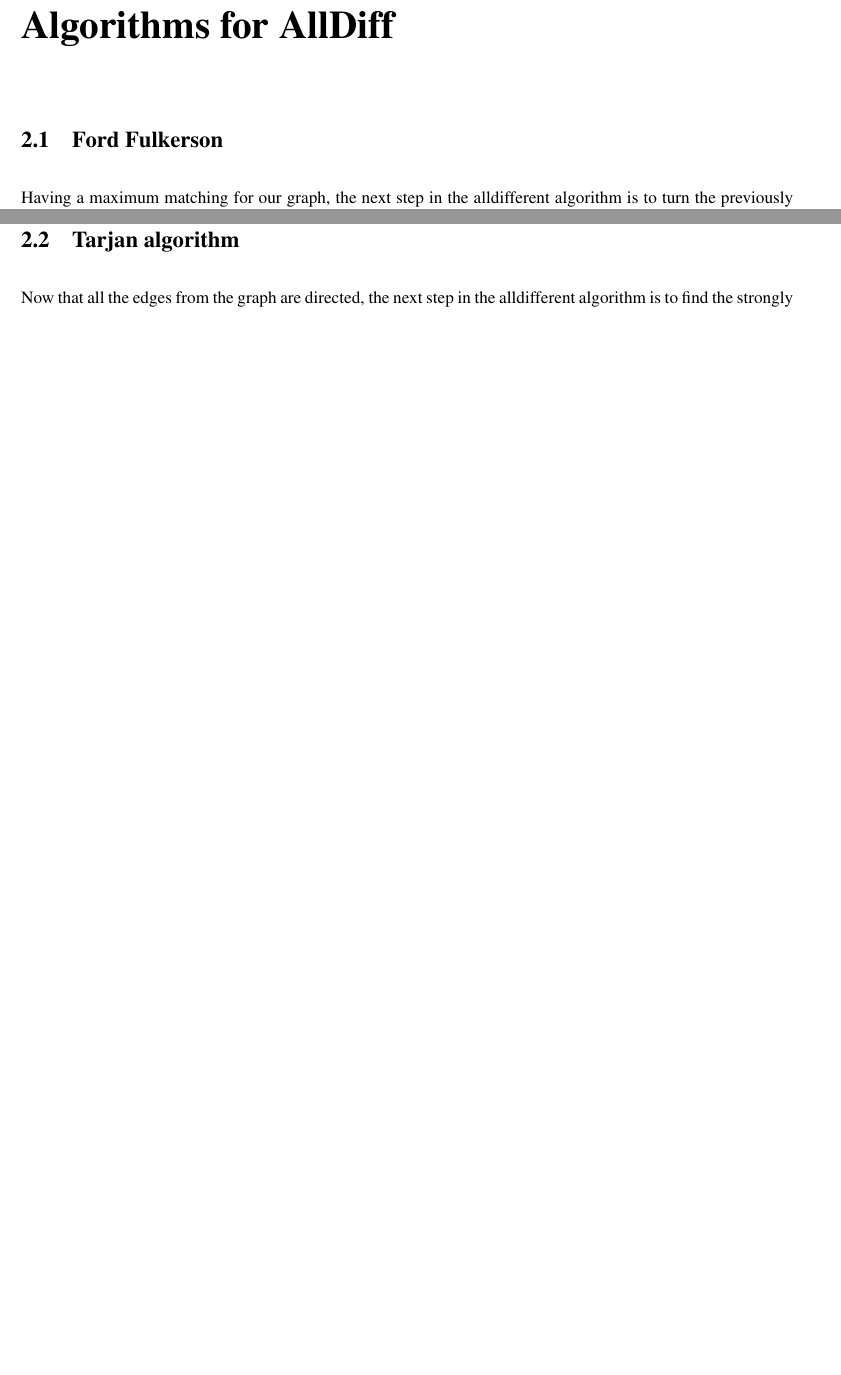
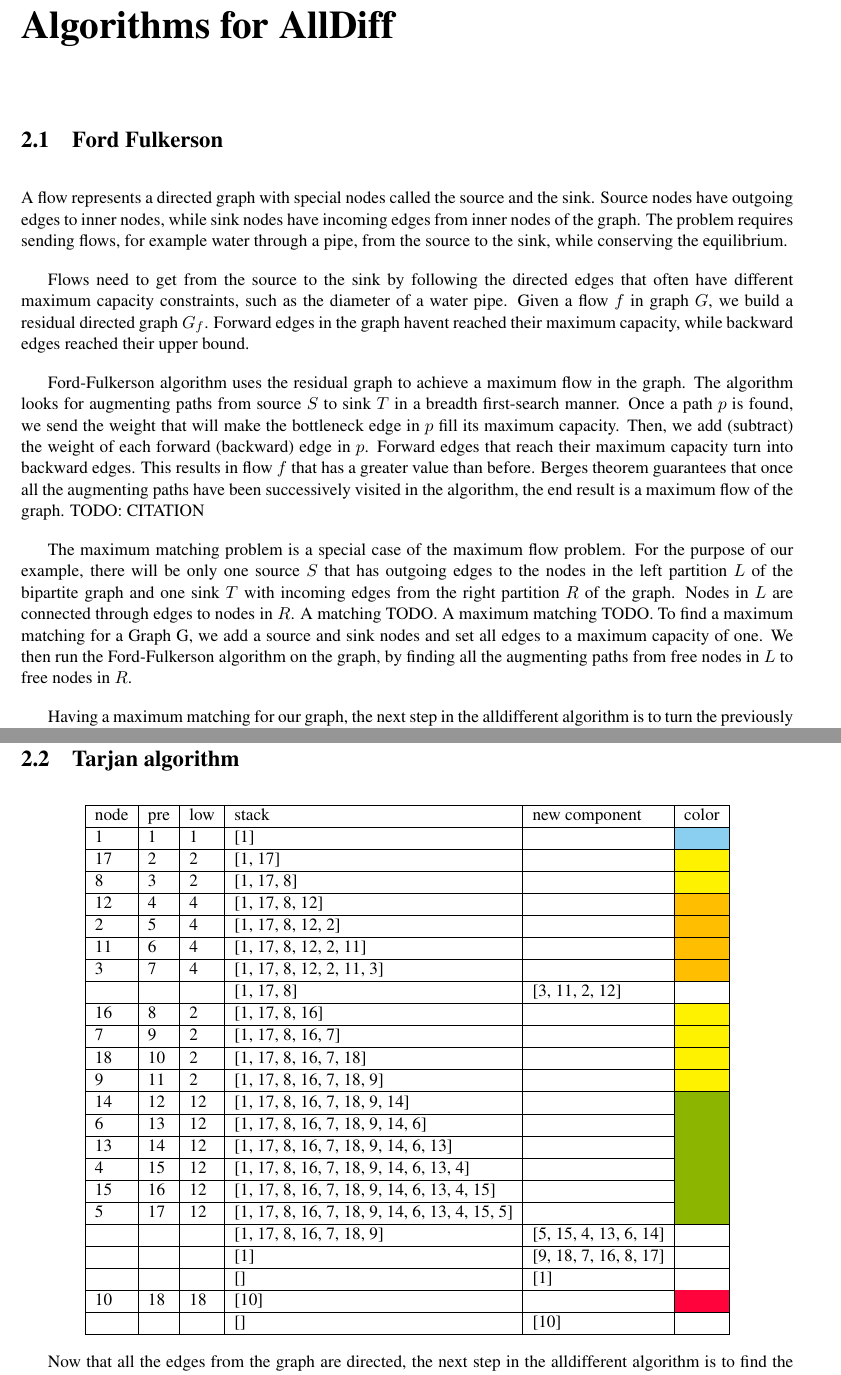
Before and after one commit to ithanium/sudoku_report, a LaTeX document (report.tex): two parts of pages 9 and 12 of 24, joined at a grey line, cut so that both start at the same text, the shorter picture padded with empty space. The pictures show the PDF file report.pdf that the author committed with the source.

Commit message:
Added code and table for Tarjan steps

```diff
--- a/report.tex
+++ b/report.tex
@@ -571,6 +570,16 @@ e&5 \\
 
 \chapter{Algorithms for AllDiff}
 \section{Ford Fulkerson}
+A flow represents a directed graph with special nodes called the source and the sink. Source nodes have outgoing edges to inner nodes, while sink nodes have incoming edges from inner nodes of the graph. The problem requires sending flows, for example water through a pipe, from the source to the sink, while conserving the equilibrium.
+
+Flows need to get from the source to the sink by following the directed edges that often have different maximum capacity constraints, such as the diameter of a water pipe. Given a flow $f$ in graph $G$, we build a residual directed graph $G_f$. Forward edges in the graph haven’t reached their maximum capacity, while backward edges reached their upper bound.
+
+Ford-Fulkerson algorithm uses the residual graph to achieve a maximum flow in the graph. The algorithm looks for augmenting paths from source $S$ to sink $T$ in a breadth first-search manner. Once a path $p$ is found, we send the weight that will make the bottleneck edge in $p$ fill its maximum capacity. Then, we add (subtract) the weight of each forward (backward) edge in $p$. Forward edges that reach their maximum capacity turn into backward edges. This results in flow $f’$ that has a greater value than before. Berge’s theorem guarantees that once all the augmenting paths have been successively visited in the algorithm, the end result is a maximum flow of the graph. TODO: CITATION
+
+The maximum matching problem is a special case of the maximum flow problem. For the purpose of our example, there will be only one source $S$ that has outgoing edges to the nodes in the left partition $L$ of the bipartite graph and one sink $T$ with incoming edges from the right partition $R$ of the graph. Nodes in $L$ are connected through edges to nodes in $R$. A matching TODO. A maximum matching TODO. To find a maximum matching for a Graph G, we add a source and sink nodes and set all edges to a maximum capacity of one. We then run the Ford-Fulkerson algorithm on the graph, by finding all the augmenting paths from free nodes in $L$ to free nodes in $R$.
+
+
+
 Having a maximum matching for our graph, the next step in the alldifferent algorithm is to turn the previously undirected graph, into a directed one. The matches resulted from the Ford Fulkerson algorithm are assigned a direction from the 1 to 9 values to the corresponding cells of the Sudoku row. The edges that remain unused in the matching are given a direction from left to right (i.e. from the Sudoku cells of the row to the 1-9 values).
 
 \noindent // write that we delete S/T nodes and corresponding edges
@@ -671,3 +687,58 @@ Having a maximum matching for our graph, the next step in the alldifferent algor
+\begin{table}[ht]
+\centering
+\begin{tabular}{|l|l|l|l|l|l|}
+\hline
+node & pre & low & stack & new component & color \\
+\hline
+1& 1 & 1 & [1] & & \cellcolor{babyblue} \\
+\hline
+17& 2 & 2 & [1, 17] & & \cellcolor{yellow} \\
+\hline
+8& 3 & 2 & [1, 17, 8] & & \cellcolor{yellow} \\
+\hline
+12& 4 & 4 & [1, 17, 8, 12] & & \cellcolor{amber} \\
+\hline
+2& 5 & 4 & [1, 17, 8, 12, 2] & & \cellcolor{amber} \\
+\hline
+11& 6 & 4 & [1, 17, 8, 12, 2, 11] & & \cellcolor{amber} \\
+\hline
+3& 7 & 4 & [1, 17, 8, 12, 2, 11, 3] & & \cellcolor{amber} \\
+\hline
+& & & [1, 17, 8] & [3, 11, 2, 12] & \\
+\hline
+16& 8 & 2 & [1, 17, 8, 16] & & \cellcolor{yellow} \\
+\hline
+7& 9 & 2 & [1, 17, 8, 16, 7] & & \cellcolor{yellow} \\
+\hline
+18& 10 & 2 & [1, 17, 8, 16, 7, 18] & & \cellcolor{yellow} \\
+\hline
+9& 11 & 2 & [1, 17, 8, 16, 7, 18, 9] & & \cellcolor{yellow} \\
+\hline
+14& 12 & 12 & [1, 17, 8, 16, 7, 18, 9, 14] & & \cellcolor{applegreen} \\
+\hline
+6& 13 & 12 & [1, 17, 8, 16, 7, 18, 9, 14, 6] & & \cellcolor{applegreen} \\
+\hline
+13& 14 & 12 & [1, 17, 8, 16, 7, 18, 9, 14, 6, 13] & & \cellcolor{applegreen} \\
+\hline
+4& 15 & 12 & [1, 17, 8, 16, 7, 18, 9, 14, 6, 13, 4] & & \cellcolor{applegreen} \\
+\hline
+15& 16 & 12 & [1, 17, 8, 16, 7, 18, 9, 14, 6, 13, 4, 15] & & \cellcolor{applegreen} \\
+\hline
+5& 17 & 12 & [1, 17, 8, 16, 7, 18, 9, 14, 6, 13, 4, 15, 5] & & \cellcolor{applegreen} \\
+\hline
+& & & [1, 17, 8, 16, 7, 18, 9] & [5, 15, 4, 13, 6, 14] & \\
+\hline
+& & & [1] & [9, 18, 7, 16, 8, 17] & \\
+\hline
+& & & [] & [1] & \\
+\hline
+10& 18 & 18 & [10] & & \cellcolor{americanrose} \\
+\hline
+& & & [] & [10] & \\
+\hline
+\end{tabular}
+\end{table}
+
 Now that all the edges from the graph are directed, the next step in the alldifferent algorithm is to find the strongly connected components of the graph. In order to do this, we introduce now Tarjan’s algorithm for finding strongly connected components  (SCCs) in a given graph G.
 
 \noindent The algorithm starts by visiting every node in the directed graph in a depth first search manner. During the search, nodes are added to a stack in the order they are discovered only if they were not already part of the stack.
```
Also changed, not shown: report.pdf, report.tex (10 more changed lines), 3 other files.
